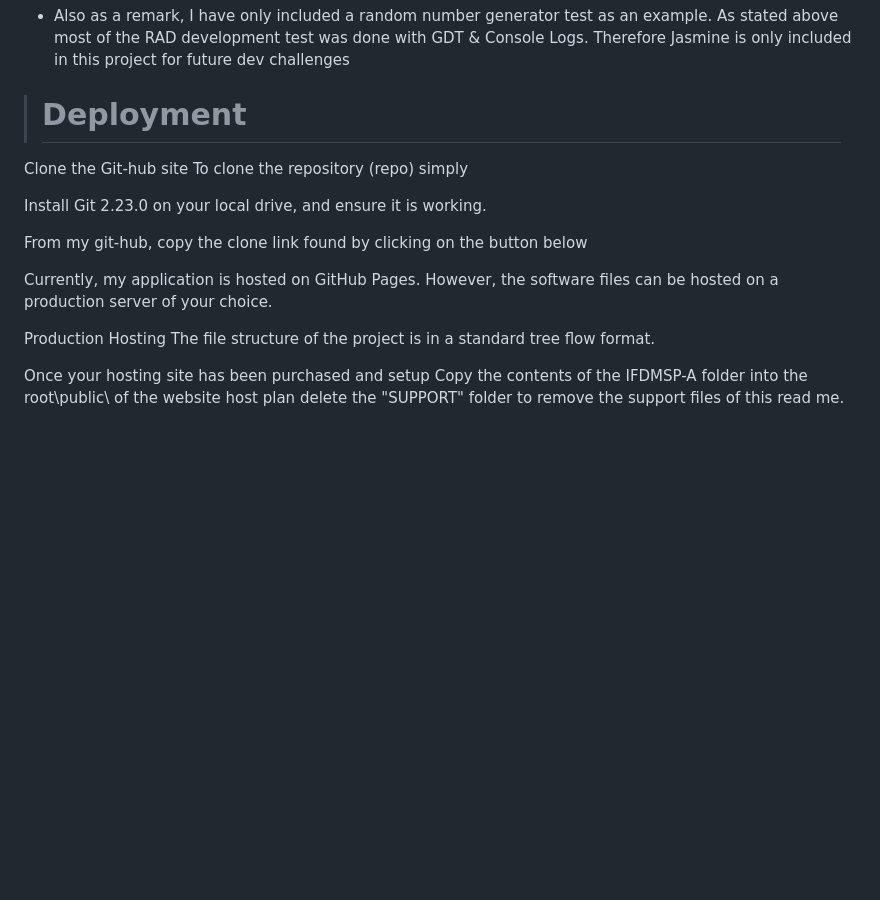
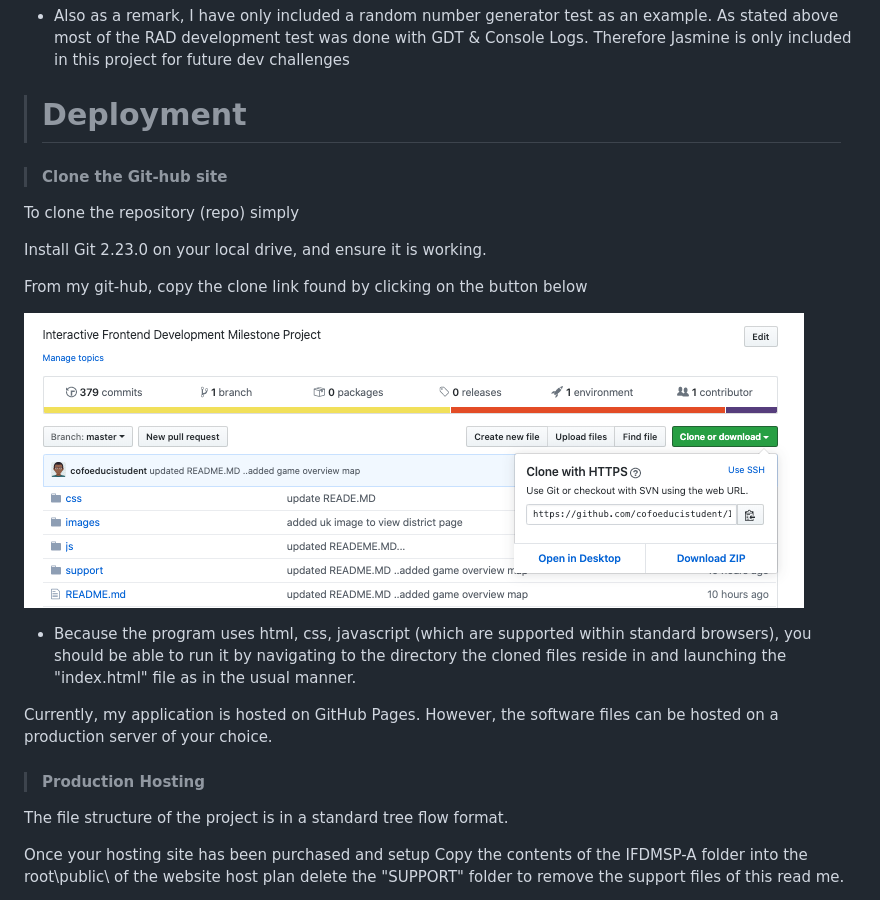
Before and after one commit to Code-Institute-Submissions/IFDMSP-A, a Markdown page: README.md, the part around the change. Rendered like a GitHub page; pictures changed too: support/clone-link.png (added); blank space fills up the shorter version.

```diff
--- a/README.md
+++ b/README.md
@@ -397,16 +397,20 @@ Below are features I need for the application to function as needed. I expect th
 
 ># Deployment
 
-Clone the Git-hub site
+>#### Clone the Git-hub site
 To clone the repository (repo) simply
 
 Install Git 2.23.0 on your local drive, and ensure it is working.
 
 From my git-hub, copy the clone link found by clicking on the button below
 
+![Clone Link](support/clone-link.png)
+
+* Because the program uses html, css, javascript (which are supported within standard browsers), you should be able to run it by navigating to the directory the cloned files reside in and launching the "index.html" file as in the usual manner.
+
 Currently, my application is hosted on GitHub Pages. However, the software files can be hosted on a production server of your choice.
 
-Production Hosting
+>#### Production Hosting
 The file structure of the project is in a standard tree flow format.
 
 Once your hosting site has been purchased and setup
```
